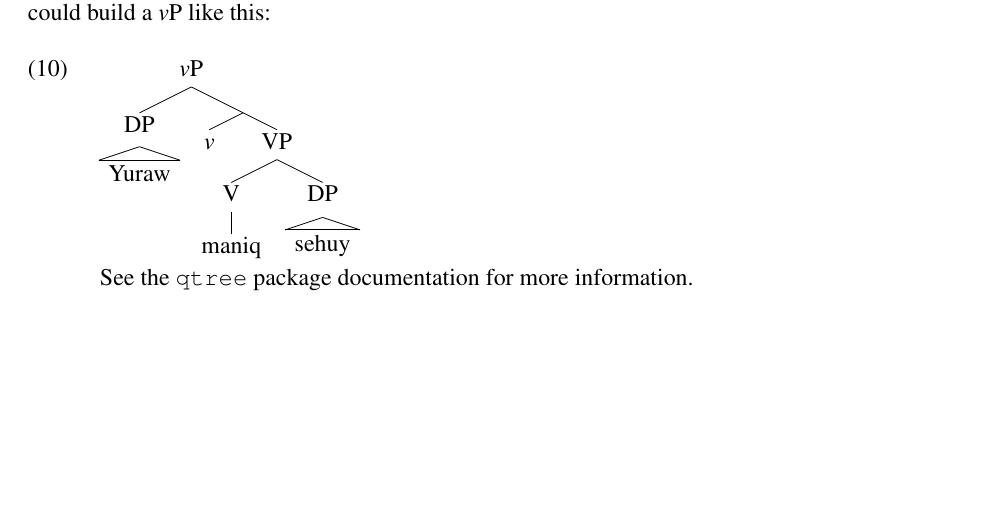
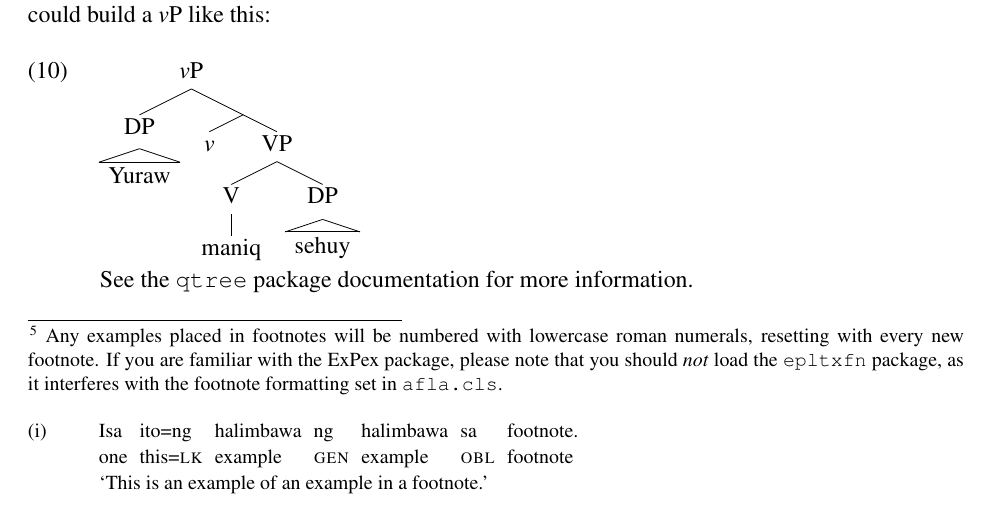
Before and after one commit to mitcho/AFLA, a LaTeX problem sheet (proceedings-example.tex): part of page 4 of 5, cut so that both start at the same text, the shorter picture padded with empty space. Compiled offline with pdfLaTeX.

Commit message:
Add example of example in footnote with some explanation

```diff
--- a/proceedings-example.tex
+++ b/proceedings-example.tex
@@ -164,3 +165,12 @@ Here are two examples from \citealt*{voice-afla}, typeset side-by-side using \ve
+	Any examples placed in footnotes will be numbered with lowercase roman numerals, resetting with every new footnote. If you are familiar with the ExPex package, please note that you should \emph{not} load the \texttt{epltxfn} package, as it interferes with the footnote formatting set in \texttt{afla.cls}.
+
+	\ex \begingl
+		\gla Isa ito=ng halimbawa ng halimbawa sa footnote.//
+		\glb one this=\textsc{lk} example \textsc{gen} example \textsc{obl} footnote//
+		\glft `This is an example of an example in a footnote.'//
+		\endgl
+	\xe
+}
 
 \noindent\begin{multicols}{2}
 \ex \begingl
```
Also changed, not shown: proceedings-example.pdf, proceedings-example.tex (3 more changed lines).
